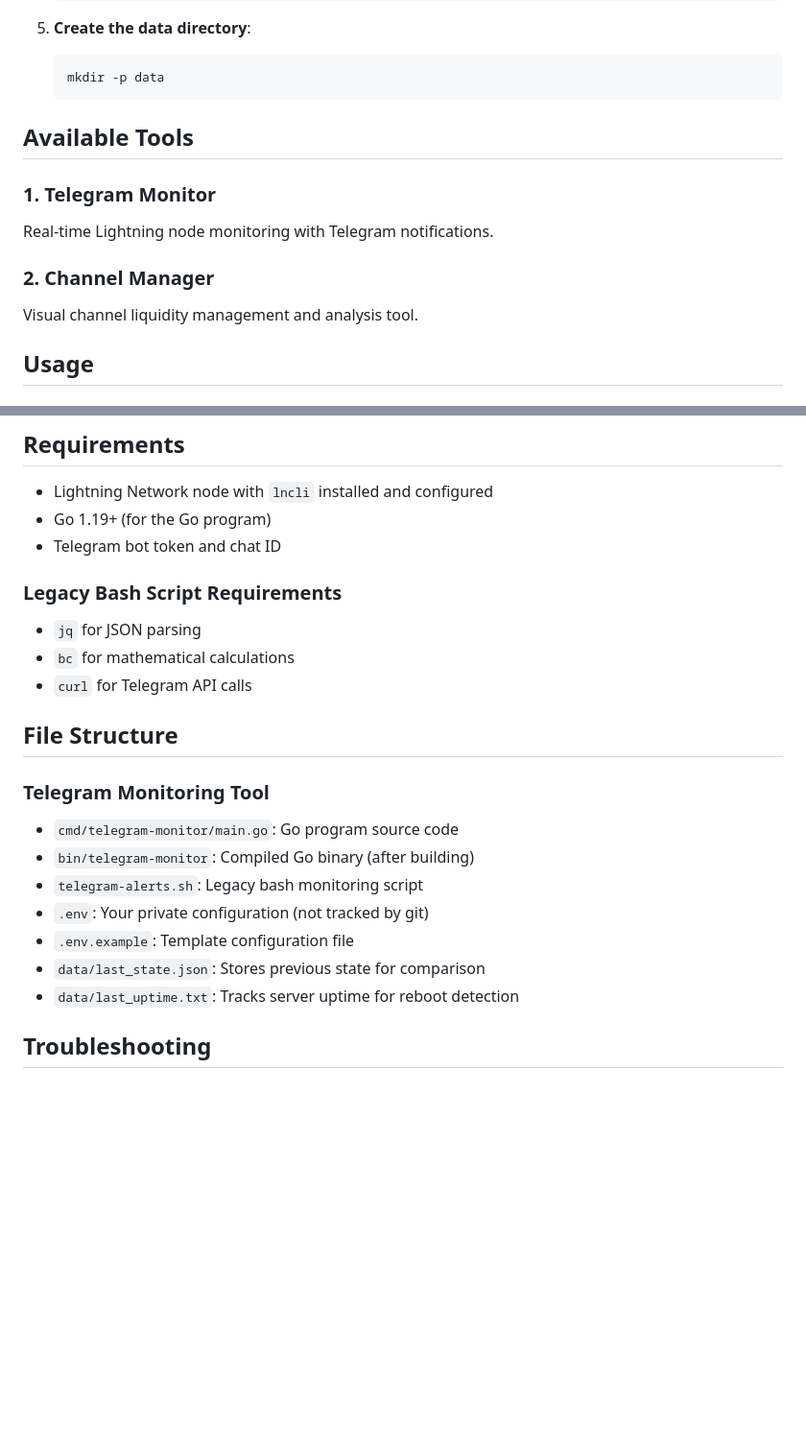
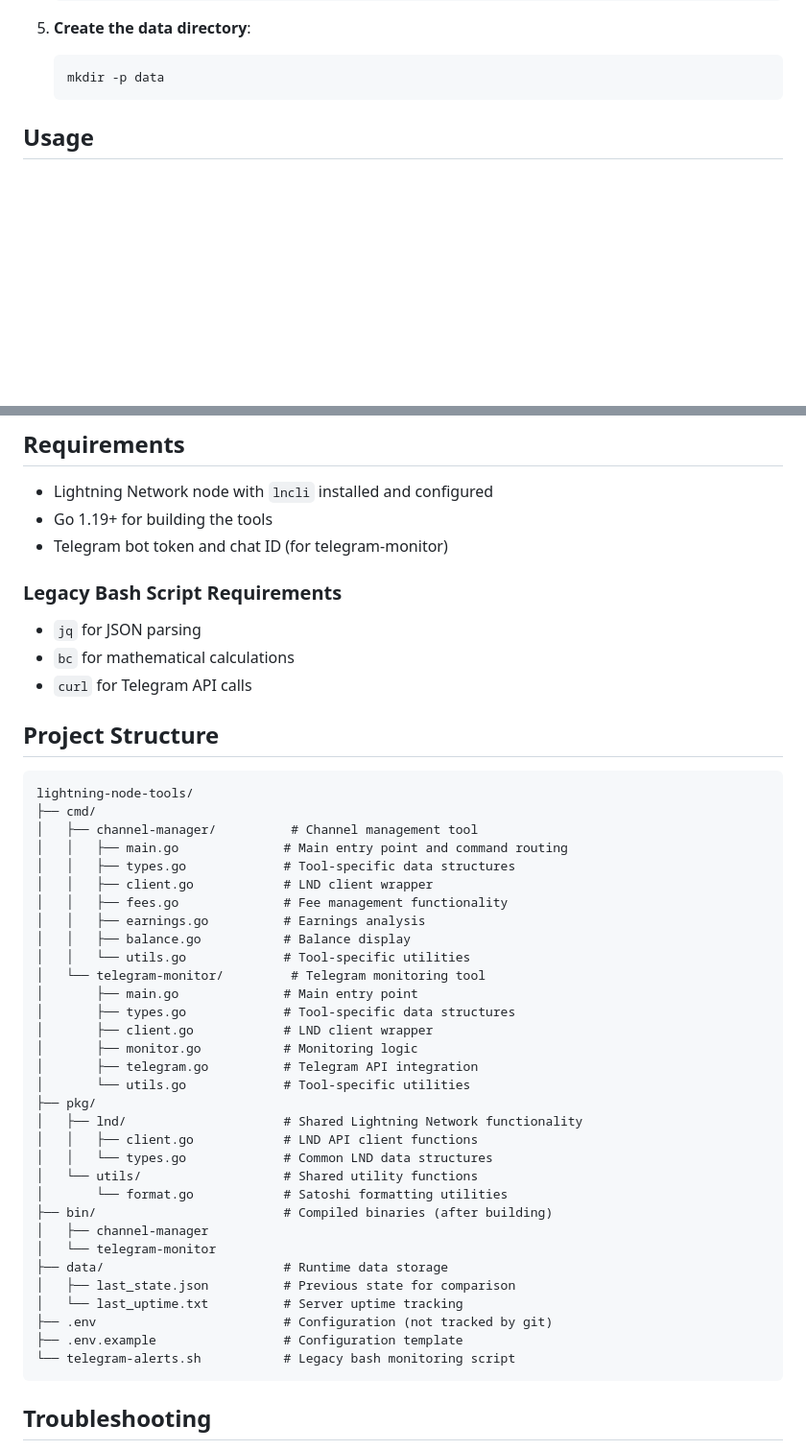
Before and after one commit to brewgator/lightning-node-tools, a Markdown page: README.md, 2 parts joined by grey strips. Shown: that part at 96% size. Drawn GitHub-style; blank space fills up the shorter version.

````diff
--- a/README.md
+++ b/README.md
@@ -51,14 +73,6 @@ Real-time Lightning node monitoring with Telegram notifications.
    ```bash
    mkdir -p data
    ```
-
-## Available Tools
-
-### 1. Telegram Monitor
-Real-time Lightning node monitoring with Telegram notifications.
-
-### 2. Channel Manager
-Visual channel liquidity management and analysis tool.
 
 ## Usage
 
@@ -273,8 +301,8 @@ The script includes several configurable thresholds:
 ## Requirements
 
 - Lightning Network node with `lncli` installed and configured
-- Go 1.19+ (for the Go program)
-- Telegram bot token and chat ID
+- Go 1.19+ for building the tools
+- Telegram bot token and chat ID (for telegram-monitor)
 
 ### Legacy Bash Script Requirements
 
@@ -282,17 +310,42 @@ The script includes several configurable thresholds:
 - `bc` for mathematical calculations
 - `curl` for Telegram API calls
 
-## File Structure
+## Project Structure
 
-### Telegram Monitoring Tool
-
-- `cmd/telegram-monitor/main.go`: Go program source code
-- `bin/telegram-monitor`: Compiled Go binary (after building)
-- `telegram-alerts.sh`: Legacy bash monitoring script
-- `.env`: Your private configuration (not tracked by git)
-- `.env.example`: Template configuration file
-- `data/last_state.json`: Stores previous state for comparison
-- `data/last_uptime.txt`: Tracks server uptime for reboot detection
+```
+lightning-node-tools/
+├── cmd/
+│   ├── channel-manager/          # Channel management tool
+│   │   ├── main.go              # Main entry point and command routing
+│   │   ├── types.go             # Tool-specific data structures
+│   │   ├── client.go            # LND client wrapper
+│   │   ├── fees.go              # Fee management functionality
+│   │   ├── earnings.go          # Earnings analysis
+│   │   ├── balance.go           # Balance display
+│   │   └── utils.go             # Tool-specific utilities
+│   └── telegram-monitor/         # Telegram monitoring tool
+│       ├── main.go              # Main entry point
+│       ├── types.go             # Tool-specific data structures
+│       ├── client.go            # LND client wrapper
+│       ├── monitor.go           # Monitoring logic
+│       ├── telegram.go          # Telegram API integration
+│       └── utils.go             # Tool-specific utilities
+├── pkg/
+│   ├── lnd/                     # Shared Lightning Network functionality
+│   │   ├── client.go            # LND API client functions
+│   │   └── types.go             # Common LND data structures
+│   └── utils/                   # Shared utility functions
+│       └── format.go            # Satoshi formatting utilities
+├── bin/                         # Compiled binaries (after building)
+│   ├── channel-manager
+│   └── telegram-monitor
+├── data/                        # Runtime data storage
+│   ├── last_state.json          # Previous state for comparison
+│   └── last_uptime.txt          # Server uptime tracking
+├── .env                         # Configuration (not tracked by git)
+├── .env.example                 # Configuration template
+└── telegram-alerts.sh           # Legacy bash monitoring script
+```
 
 ## Troubleshooting
 
````
Also changed, not shown: other parts of README.md (+44 -8 lines).
